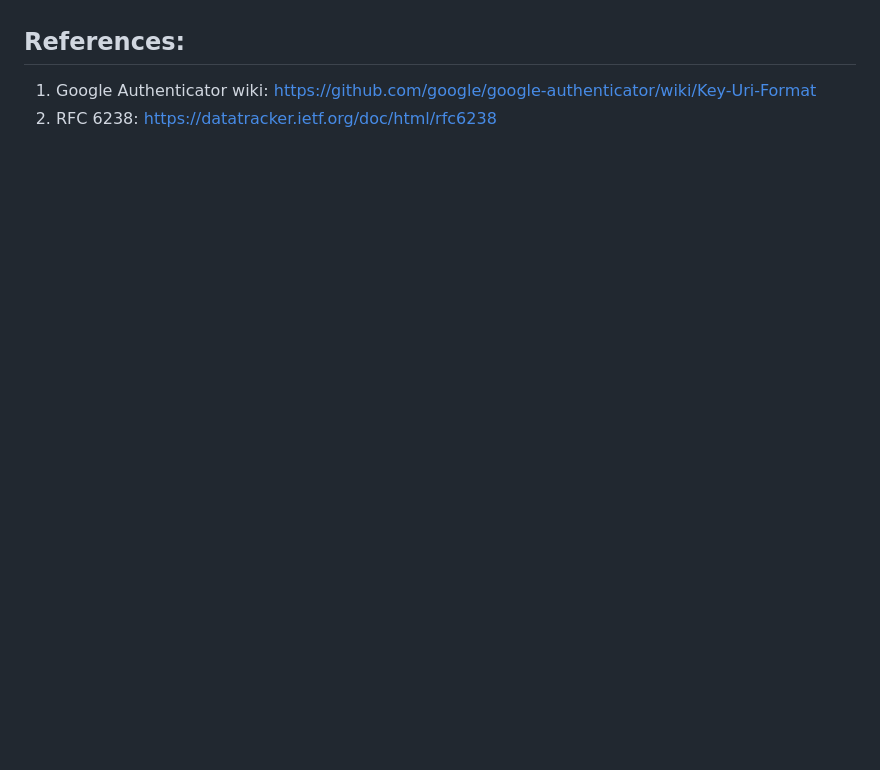
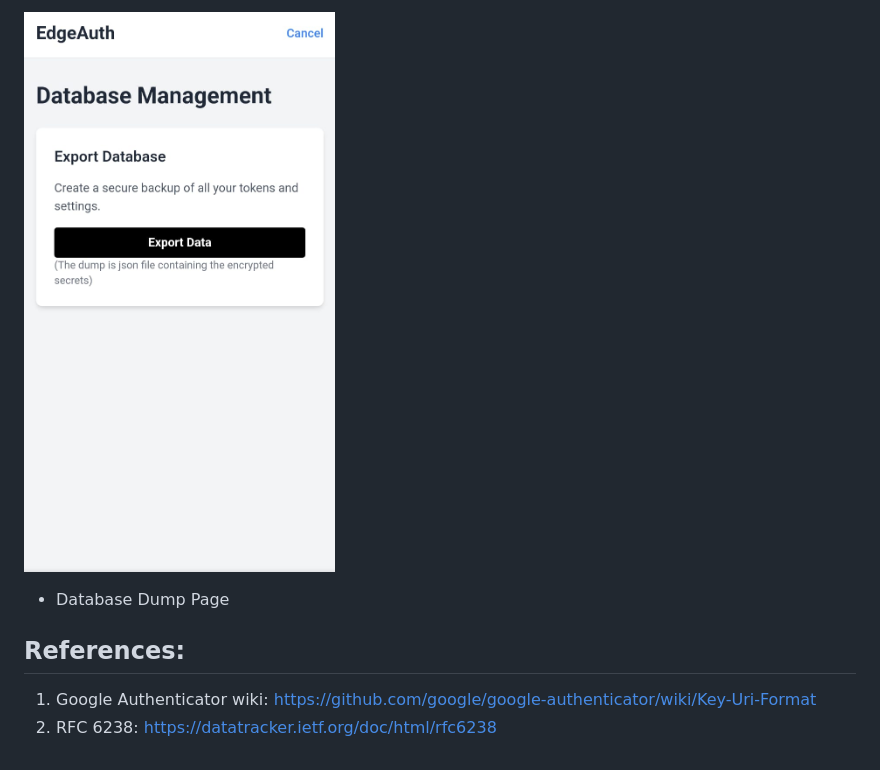
Before and after one commit to alanJames00/EdgeAuth, a Markdown page: README.md, the part around the change printed below. GitHub-like rendering; pictures changed too: screenshots/manage_db.jpeg (added); blank space fills up the shorter version.

Commit message:
add: screenshots

```diff
--- a/README.md
+++ b/README.md
@@ -17,3 +31,7 @@
+![Alt text](https://github.com/alanJames00/EdgeAuth/blob/main/screenshots/manage_db.jpeg)
+
+- Database Dump Page
+
 ## References:
 
 1. Google Authenticator wiki: https://github.com/google/google-authenticator/wiki/Key-Uri-Format
```
Also changed, not shown: other parts of README.md (+14 -0 lines), screenshots/add_token.jpeg (added), screenshots/home_page.jpeg (added), screenshots/login.jpeg (added).
